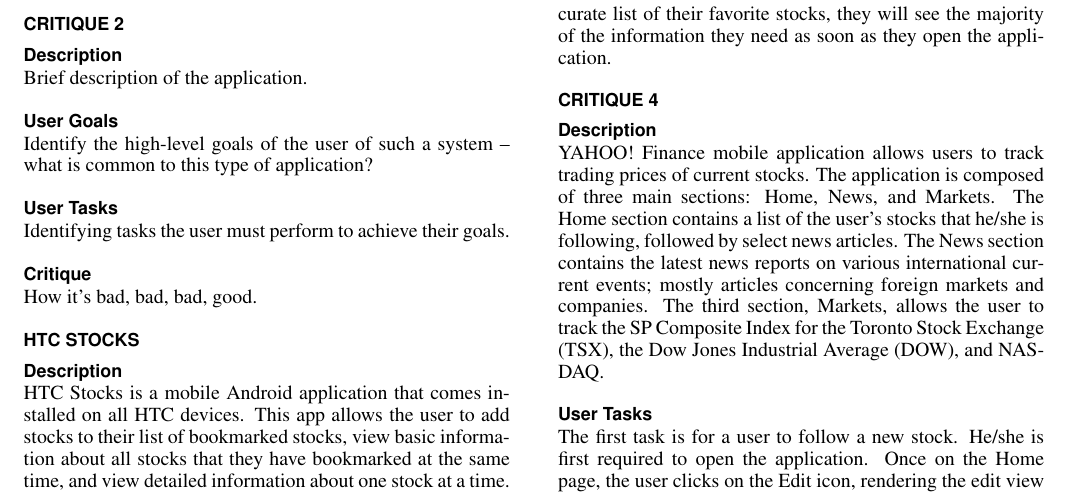
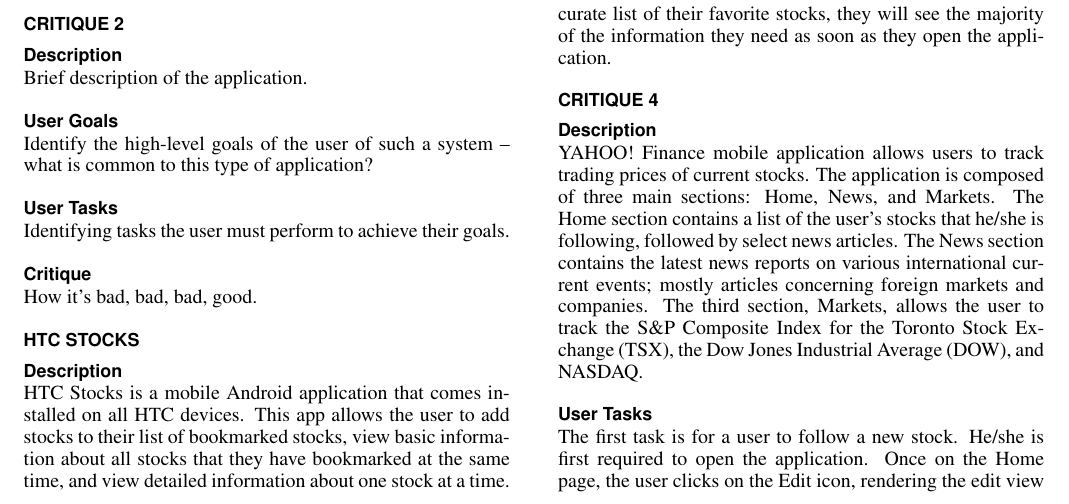
Before and after one commit to challett/meteor-stocks, a LaTeX document (survey/StockApp.tex): part of page 1 of 2, cut so that both start at the same text. Compiled offline with pdfLaTeX.

Commit message:
Escaped & character in spencer's section

```diff
--- a/survey/StockApp.tex
+++ b/survey/StockApp.tex
@@ -149,7 +149,7 @@
 
 \section{Critique 4}
 \subsection{Description}
-YAHOO! Finance mobile application allows users to track trading prices of current stocks. The application is composed of three main sections: Home, News, and Markets. The Home section contains a list of the user’s stocks that he/she is following, followed by select news articles. The News section contains the latest news reports on various international current events; mostly articles concerning foreign markets and companies. The third section, Markets, allows the user to track the S&P Composite Index for the Toronto Stock Exchange (TSX), the Dow Jones Industrial Average (DOW), and NASDAQ.
+YAHOO! Finance mobile application allows users to track trading prices of current stocks. The application is composed of three main sections: Home, News, and Markets. The Home section contains a list of the user’s stocks that he/she is following, followed by select news articles. The News section contains the latest news reports on various international current events; mostly articles concerning foreign markets and companies. The third section, Markets, allows the user to track the S\&P Composite Index for the Toronto Stock Exchange (TSX), the Dow Jones Industrial Average (DOW), and NASDAQ.
 
 \subsection{User Tasks}
 The first task is for a user to follow a new stock. He/she is first required to open the application. Once on the Home page, the user clicks on the Edit icon, rendering the edit view of the list of the stocks he/she is following. The user then clicks the Add icon and searches for the stock of interest. Once found and selected, the stock is added to the list of followed stocks.\\
```
